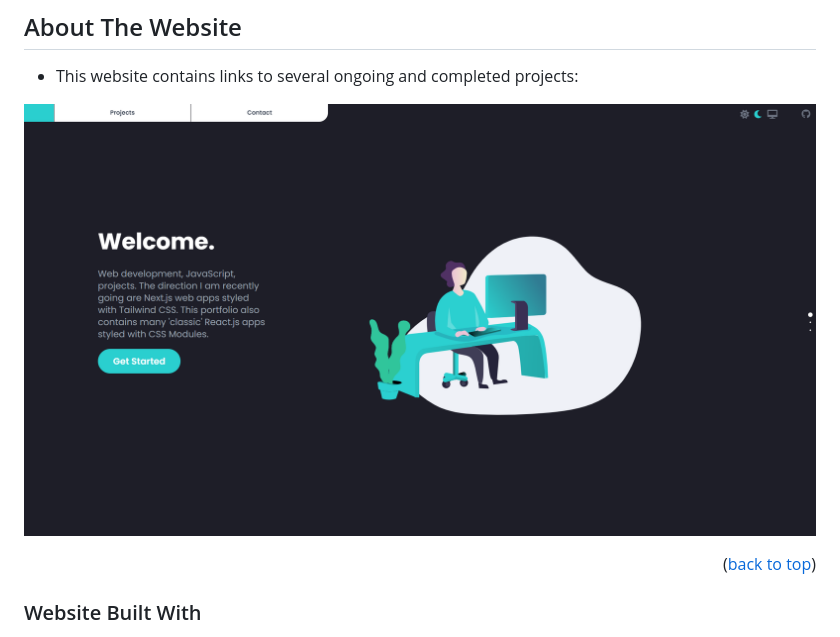
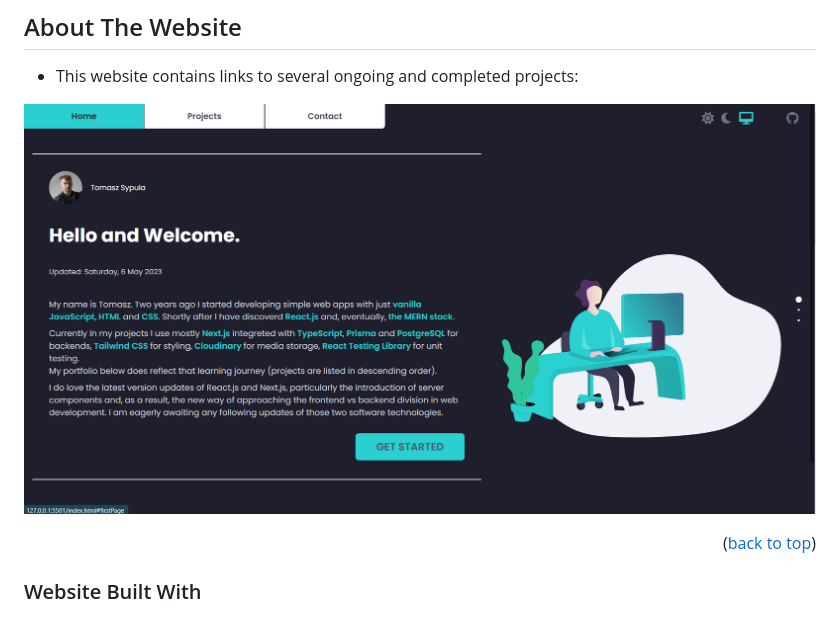
Before and after one commit to spatulatom/projects-online, a Markdown page: README.md, the part around the change. Drawn GitHub-style; pictures changed too: imgs/website.png (added).

Commit message:
sceen shot

```diff
--- a/README.md
+++ b/README.md
@@ -36,7 +36,7 @@
 
 - This website contains links to several ongoing and completed projects:
 
-![Product Name Screen Shot](imgs/projects-online.png)
+![Product Name Screen Shot](imgs/website.png )
 
 <p align="right">(<a href="#readme-top">back to top</a>)</p>
 
```
